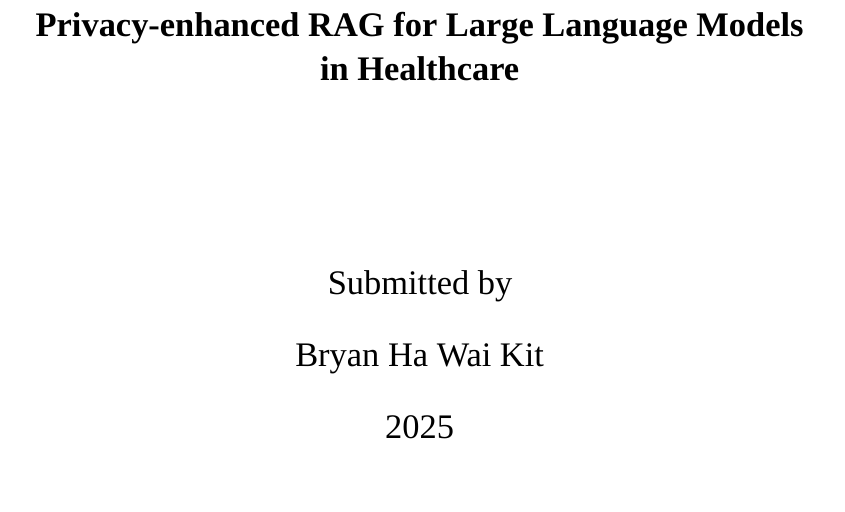
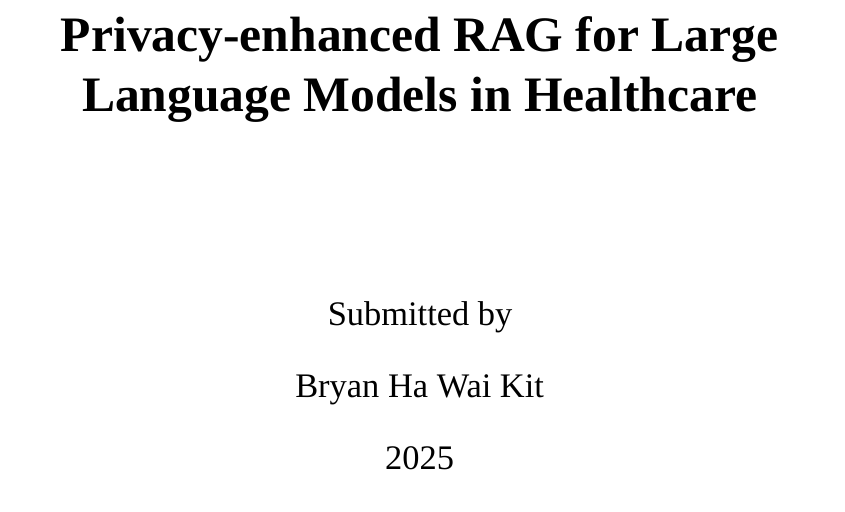
Before and after one commit to bhwk/thesis, a LaTeX thesis (report.tex, which reads title.tex): part of page 1 of 38, cut so that both start at the same text. Compiled offline with XeLaTeX; a missing font is replaced by an installed copy or a similar font.

Commit message:
spacing and title size

```diff
--- a/title.tex
+++ b/title.tex
@@ -1,9 +1,9 @@
 \begin{titlepage}
 	\centering
 
-	\vspace*{4cm} % Adjust vertical spacing as needed
+	\vspace*{3cm} % Adjust vertical spacing as needed
 
-	\Large \textbf{Privacy-enhanced RAG for Large Language Models in Healthcare} % Replace with your project title
+	\Huge \textbf{Privacy-enhanced RAG for Large Language Models in Healthcare} % Replace with your project title
 
 	\vspace*{3cm} % Adjust vertical spacing as needed
 
```
Also changed, not shown: report.pdf.
